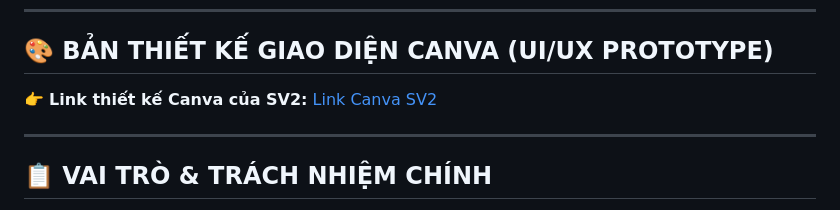
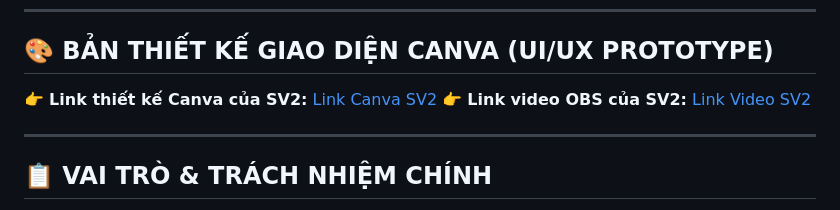
Before and after one commit to NguyenDinhQuangMinh/cse122-craftlink-team11, a Markdown page: docs/sv2-assignment.md, the part around the change. GitHub-like rendering.

```diff
--- a/docs/sv2-assignment.md
+++ b/docs/sv2-assignment.md
@@ -9,6 +9,7 @@
 ## 🎨 BẢN THIẾT KẾ GIAO DIỆN CANVA (UI/UX PROTOTYPE)
 
 👉 **Link thiết kế Canva của SV2:** [Link Canva SV2](https://canva.link/rvxflfz5kgg0rg1)
+👉 **Link video OBS của SV2:** [Link Video SV2](https://www.youtube.com/@minhduong3801)
 
 ---
 
```
